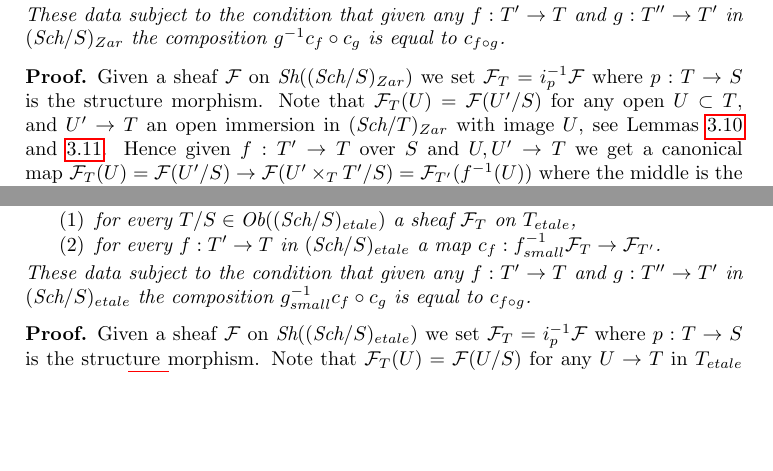
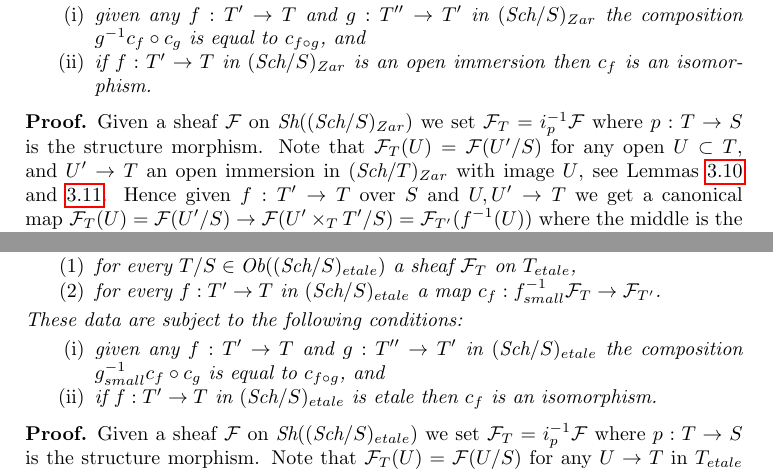
Before and after one commit to stacks/stacks-project, a LaTeX paper (topologies.tex): two parts of pages 7 and 11 of 20, joined at a grey line, cut so that both start at the same text, the shorter picture padded with empty space. Compiled offline with pdfLaTeX.

Commit message:
Topologies on Schemes: Fix error
	In the lemma describing sheaves F on the big etale site of X in
	terms of sheaves F_T on the small etale sites of schemes T/X you
	need to require that the transition maps

		c_f : f^{-1}(F_T) --> F_{T'}

	are isomorphisms when f is etale! This was omitted in the
	previous version.

```diff
--- a/topologies.tex
+++ b/topologies.tex
@@ -569,9 +569,14 @@ $\mathcal{F}_T$ on $T$,
 $(\textit{Sch}/S)_{Zar}$ a map
 $c_f : f^{-1}\mathcal{F}_{T} \to \mathcal{F}_{T'}$.
 \end{enumerate}
-These data subject to the condition that given any $f : T' \to T$ and
-$g : T'' \to T'$ in $(\textit{Sch}/S)_{Zar}$ the composition
-$g^{-1}c_f \circ c_g$ is equal to $c_{f \circ g}$.
+These data are subject to the following conditions:
+\begin{enumerate}
+\item[(\romannumeral1)] given any $f : T' \to T$ and $g : T'' \to T'$ in
+$(\textit{Sch}/S)_{Zar}$ the composition $g^{-1}c_f \circ c_g$
+is equal to $c_{f \circ g}$, and
+\item[(\romannumeral2)] if $f : T' \to T$ in $(\textit{Sch}/S)_{Zar}$ is an
+open immersion then $c_f$ is an isomorphism.
+\end{enumerate}
 \end{lemma}
 
 \begin{proof}
@@ -1090,9 +1095,14 @@ $\mathcal{F}_T$ on $T_{etale}$,
 $(\textit{Sch}/S)_{etale}$ a map
 $c_f : f_{small}^{-1}\mathcal{F}_{T} \to \mathcal{F}_{T'}$.
 \end{enumerate}
-These data subject to the condition that given any $f : T' \to T$ and
-$g : T'' \to T'$ in $(\textit{Sch}/S)_{etale}$ the composition
-$g^{-1}_{small}c_f \circ c_g$ is equal to $c_{f \circ g}$.
+These data are subject to the following conditions:
+\begin{enumerate}
+\item[(\romannumeral1)] given any $f : T' \to T$ and $g : T'' \to T'$ in
+$(\textit{Sch}/S)_{etale}$ the composition $g_{small}^{-1}c_f \circ c_g$
+is equal to $c_{f \circ g}$, and
+\item[(\romannumeral2)] if $f : T' \to T$ in $(\textit{Sch}/S)_{etale}$ is
+etale then $c_f$ is an isomorphism.
+\end{enumerate}
 \end{lemma}
 
 \begin{proof}
```
